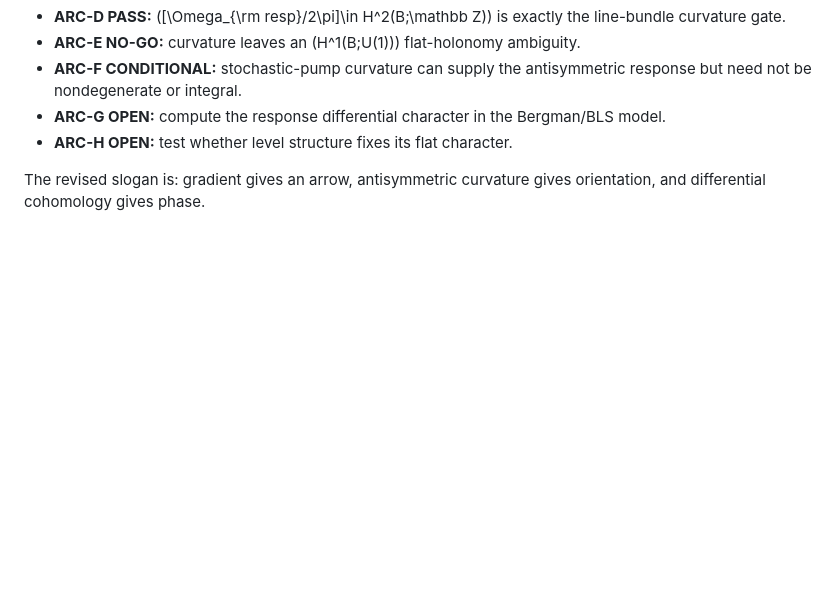
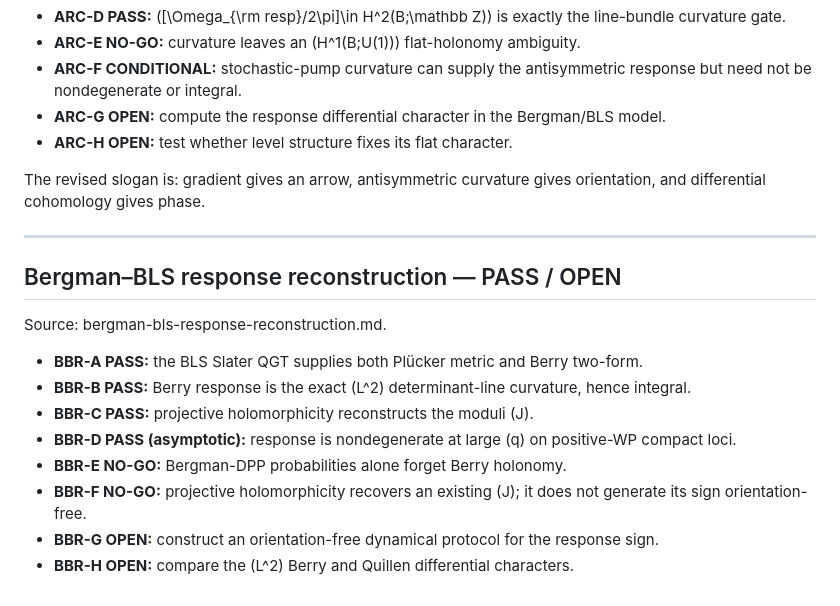
Before and after one commit to HHagino/hhagino.github.io, a Markdown page: fcig/ROADMAP.md, the part around the change. Drawn GitHub-style; blank space fills up the shorter version.

Commit message:
fcig: link Bergman BLS response reconstruction

```diff
--- a/fcig/ROADMAP.md
+++ b/fcig/ROADMAP.md
@@ -638,3 +638,18 @@ Source: antisymmetric-response-chirality-selector.md.
 - **ARC-H OPEN:** test whether level structure fixes its flat character.
 
 The revised slogan is: gradient gives an arrow, antisymmetric curvature gives orientation, and differential cohomology gives phase.
+
+---
+
+## Bergman–BLS response reconstruction — PASS / OPEN
+
+Source: bergman-bls-response-reconstruction.md.
+
+- **BBR-A PASS:** the BLS Slater QGT supplies both Plücker metric and Berry two-form.
+- **BBR-B PASS:** Berry response is the exact \(L^2\) determinant-line curvature, hence integral.
+- **BBR-C PASS:** projective holomorphicity reconstructs the moduli \(J\).
+- **BBR-D PASS (asymptotic):** response is nondegenerate at large \(q\) on positive-WP compact loci.
+- **BBR-E NO-GO:** Bergman-DPP probabilities alone forget Berry holonomy.
+- **BBR-F NO-GO:** projective holomorphicity recovers an existing \(J\); it does not generate its sign orientation-free.
+- **BBR-G OPEN:** construct an orientation-free dynamical protocol for the response sign.
+- **BBR-H OPEN:** compare the \(L^2\) Berry and Quillen differential characters.
```
